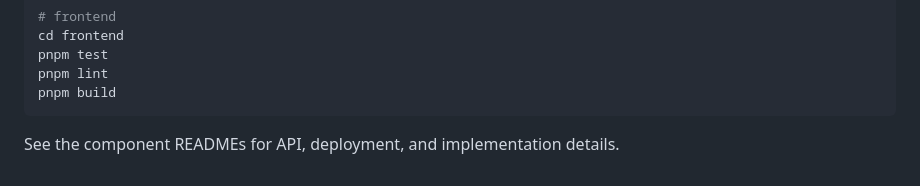
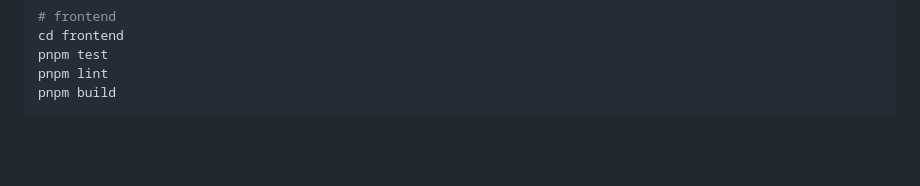
Before and after one commit to girls-incode/meal-planner, a Markdown page: README.md, the part around the change. Rendered like a GitHub page; blank space fills up the shorter version.

````diff
--- a/README.md
+++ b/README.md
@@ -128,5 +128,3 @@ pnpm test
 pnpm lint
 pnpm build
 ```
-
-See the component READMEs for API, deployment, and implementation details.
````
